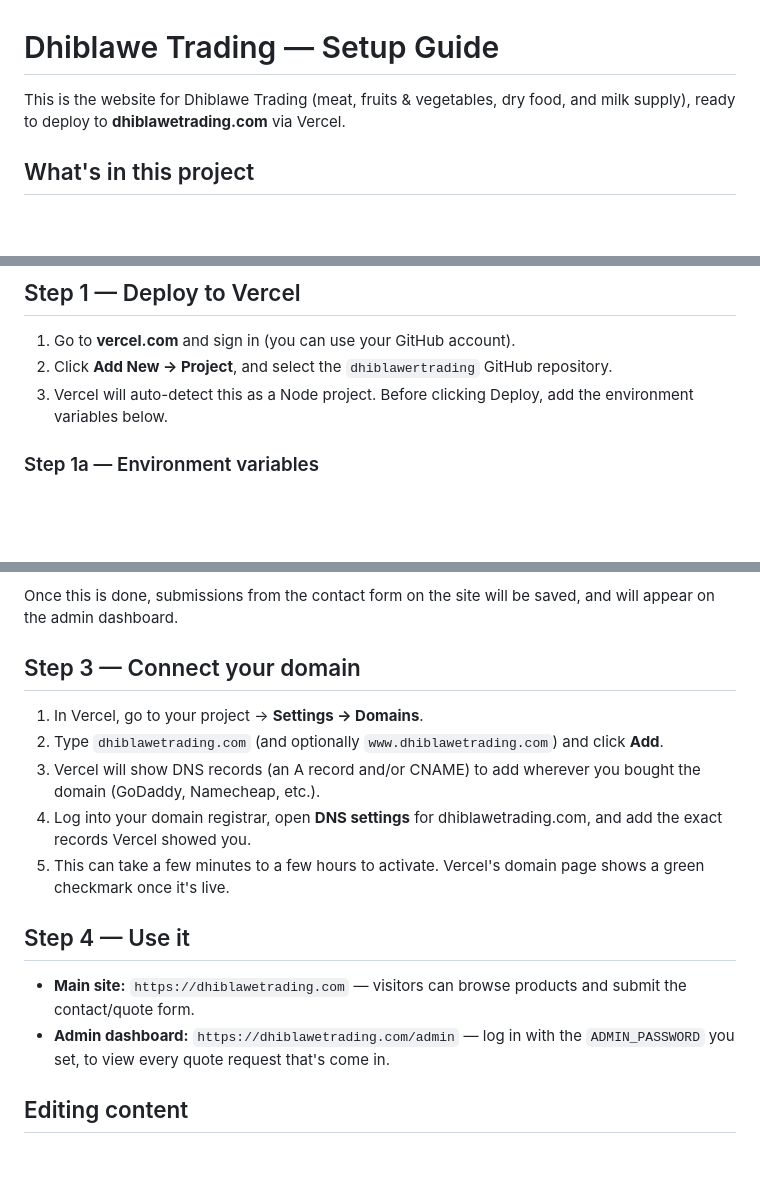
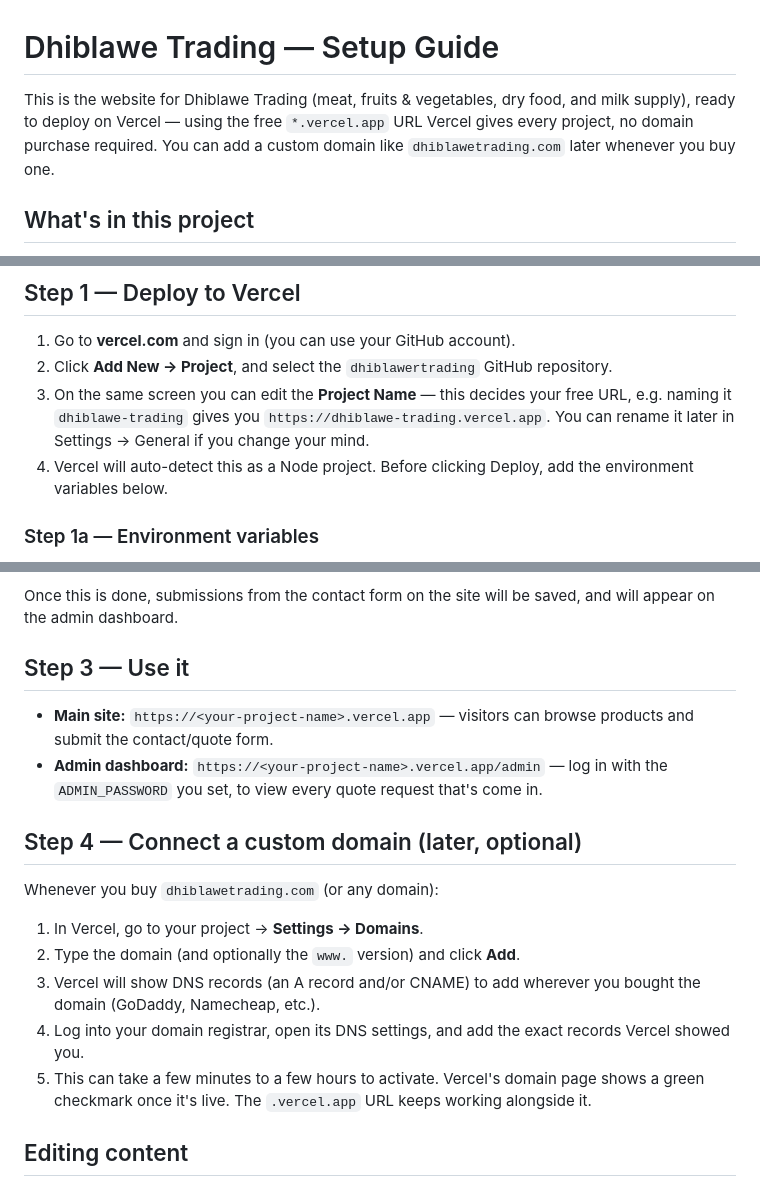
Before and after one commit to Culuska/Dhiblawertrading, a Markdown page: SETUP_GUIDE.md, 3 parts joined by grey strips. Drawn GitHub-style; blank space fills up the shorter version.

Commit message:
Default setup guide to the free vercel.app URL
No domain purchase needed to go live — deploy straight to
<project>.vercel.app, with connecting a custom domain moved to an
optional later step.

```diff
--- a/SETUP_GUIDE.md
+++ b/SETUP_GUIDE.md
@@ -1,7 +1,9 @@
 # Dhiblawe Trading — Setup Guide
 
 This is the website for Dhiblawe Trading (meat, fruits & vegetables, dry food,
-and milk supply), ready to deploy to **dhiblawetrading.com** via Vercel.
+and milk supply), ready to deploy on Vercel — using the free `*.vercel.app`
+URL Vercel gives every project, no domain purchase required. You can add a
+custom domain like `dhiblawetrading.com` later whenever you buy one.
 
 ## What's in this project
 
@@ -16,7 +18,10 @@ and milk supply), ready to deploy to **dhiblawetrading.com** via Vercel.
 
 1. Go to **vercel.com** and sign in (you can use your GitHub account).
 2. Click **Add New → Project**, and select the `dhiblawertrading` GitHub repository.
-3. Vercel will auto-detect this as a Node project. Before clicking Deploy, add the
+3. On the same screen you can edit the **Project Name** — this decides your free URL,
+   e.g. naming it `dhiblawe-trading` gives you `https://dhiblawe-trading.vercel.app`.
+   You can rename it later in Settings → General if you change your mind.
+4. Vercel will auto-detect this as a Node project. Before clicking Deploy, add the
    environment variables below.
 
 ### Step 1a — Environment variables
@@ -49,23 +54,25 @@ retired, so databases are now added through the Marketplace.
 Once this is done, submissions from the contact form on the site will be saved, and
 will appear on the admin dashboard.
 
-## Step 3 — Connect your domain
+## Step 3 — Use it
+
+- **Main site:** `https://<your-project-name>.vercel.app` — visitors can browse
+  products and submit the contact/quote form.
+- **Admin dashboard:** `https://<your-project-name>.vercel.app/admin` — log in with
+  the `ADMIN_PASSWORD` you set, to view every quote request that's come in.
+
+## Step 4 — Connect a custom domain (later, optional)
+
+Whenever you buy `dhiblawetrading.com` (or any domain):
 
 1. In Vercel, go to your project → **Settings → Domains**.
-2. Type `dhiblawetrading.com` (and optionally `www.dhiblawetrading.com`) and click **Add**.
+2. Type the domain (and optionally the `www.` version) and click **Add**.
 3. Vercel will show DNS records (an A record and/or CNAME) to add wherever you
    bought the domain (GoDaddy, Namecheap, etc.).
-4. Log into your domain registrar, open **DNS settings** for dhiblawetrading.com, and
-   add the exact records Vercel showed you.
+4. Log into your domain registrar, open its DNS settings, and add the exact records
+   Vercel showed you.
 5. This can take a few minutes to a few hours to activate. Vercel's domain page shows
-   a green checkmark once it's live.
-
-## Step 4 — Use it
-
-- **Main site:** `https://dhiblawetrading.com` — visitors can browse products and submit
-  the contact/quote form.
-- **Admin dashboard:** `https://dhiblawetrading.com/admin` — log in with the
-  `ADMIN_PASSWORD` you set, to view every quote request that's come in.
+   a green checkmark once it's live. The `.vercel.app` URL keeps working alongside it.
 
 ## Editing content
 
```
Also changed, not shown: other parts of SETUP_GUIDE.md (+2 -2 lines).
